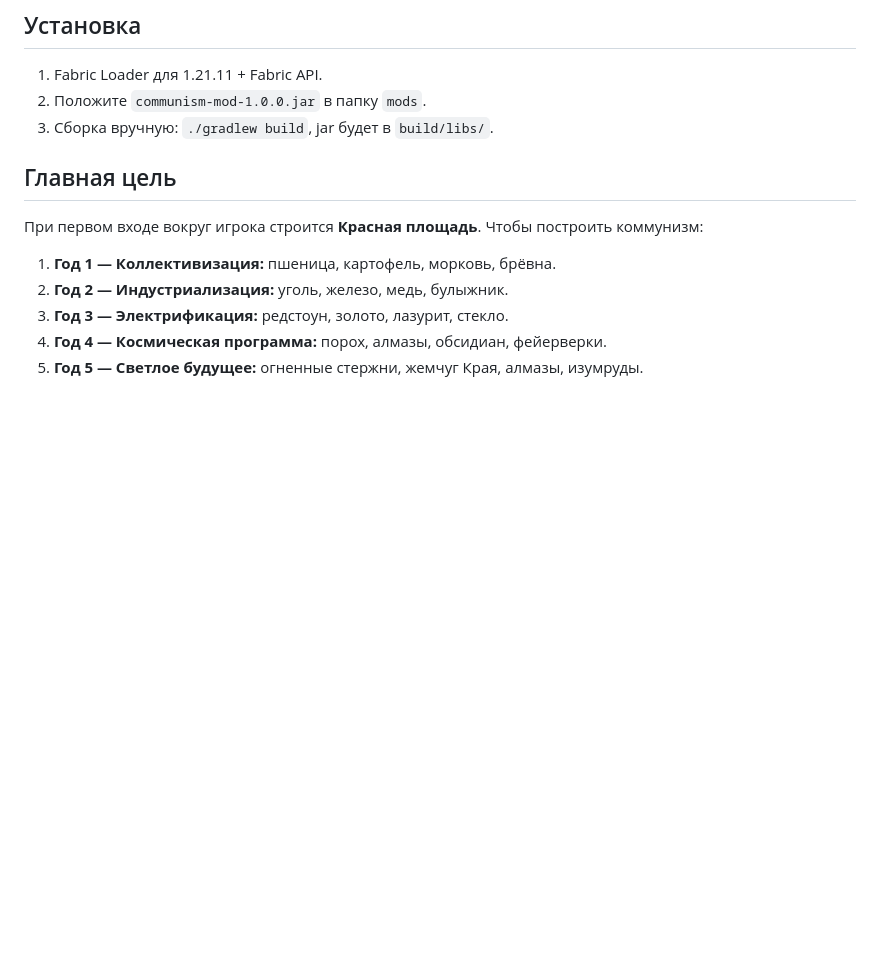
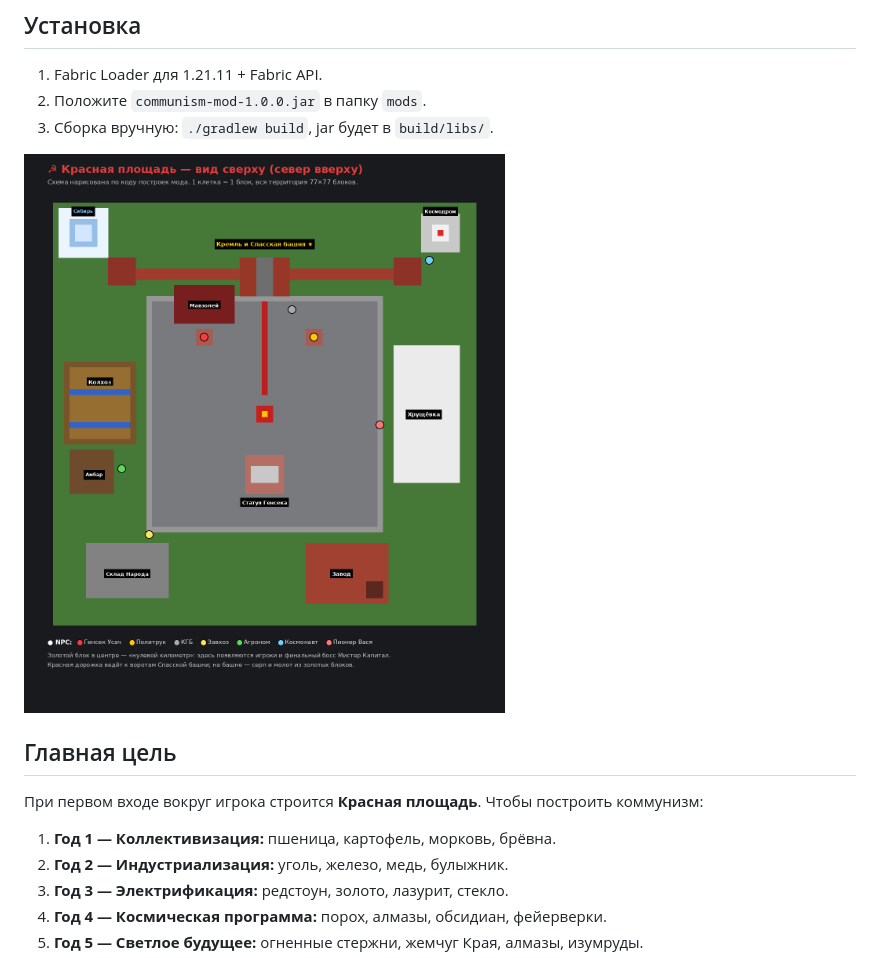
Before and after one commit to zr4pbvtj7w-cyber/CommunismMod, a Markdown page: README.md, the part around the change. Drawn GitHub-style; pictures changed too: docs/plaza-map.png (added); blank space fills up the shorter version.

Commit message:
Схема Красной площади в README
Co-Authored-By: Claude Opus 5.5 <noreply@anthropic.com>
Claude-Session: https://claude.ai/code/session_01FBXitjvwCtN4E1zgYkN2bH

```diff
--- a/README.md
+++ b/README.md
@@ -9,6 +9,8 @@
 1. Fabric Loader для 1.21.11 + Fabric API.
 2. Положите `communism-mod-1.0.0.jar` в папку `mods`.
 3. Сборка вручную: `./gradlew build`, jar будет в `build/libs/`.
+
+![Схема Красной площади](docs/plaza-map.png)
 
 ## Главная цель
 При первом входе вокруг игрока строится **Красная площадь**. Чтобы построить коммунизм:
```
